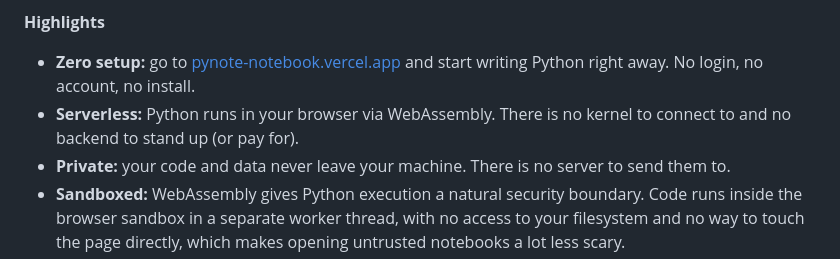
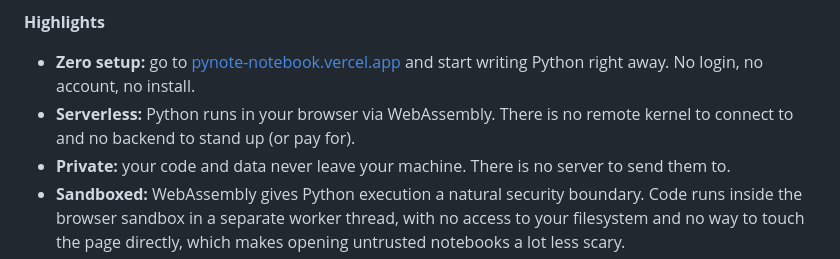
Before and after one commit to bouzidanas/pynote-notebook-editor, a Markdown page: README.md, the part around the change. Rendered like a GitHub page.

Commit message:
fixes confusing claim in readme

```diff
--- a/README.md
+++ b/README.md
@@ -65,7 +65,7 @@ Check out the new [interactive interview coding preparation series](https://pyno
 **Highlights**
 
 - **Zero setup:** go to [pynote-notebook.vercel.app](https://pynote-notebook.vercel.app/) and start writing Python right away. No login, no account, no install.
-- **Serverless:** Python runs in your browser via WebAssembly. There is no kernel to connect to and no backend to stand up (or pay for).
+- **Serverless:** Python runs in your browser via WebAssembly. There is no remote kernel to connect to and no backend to stand up (or pay for).
 - **Private:** your code and data never leave your machine. There is no server to send them to.
 - **Sandboxed:** WebAssembly gives Python execution a natural security boundary. Code runs inside the browser sandbox in a separate worker thread, with no access to your filesystem and no way to touch the page directly, which makes opening untrusted notebooks a lot less scary.
 - **Interactive:** build sliders, toggles, forms, and layouts straight from Python with `pynote_ui`. No frontend code, and components are live objects: set a property from Python and the UI updates in place, no cell re-run.
```
